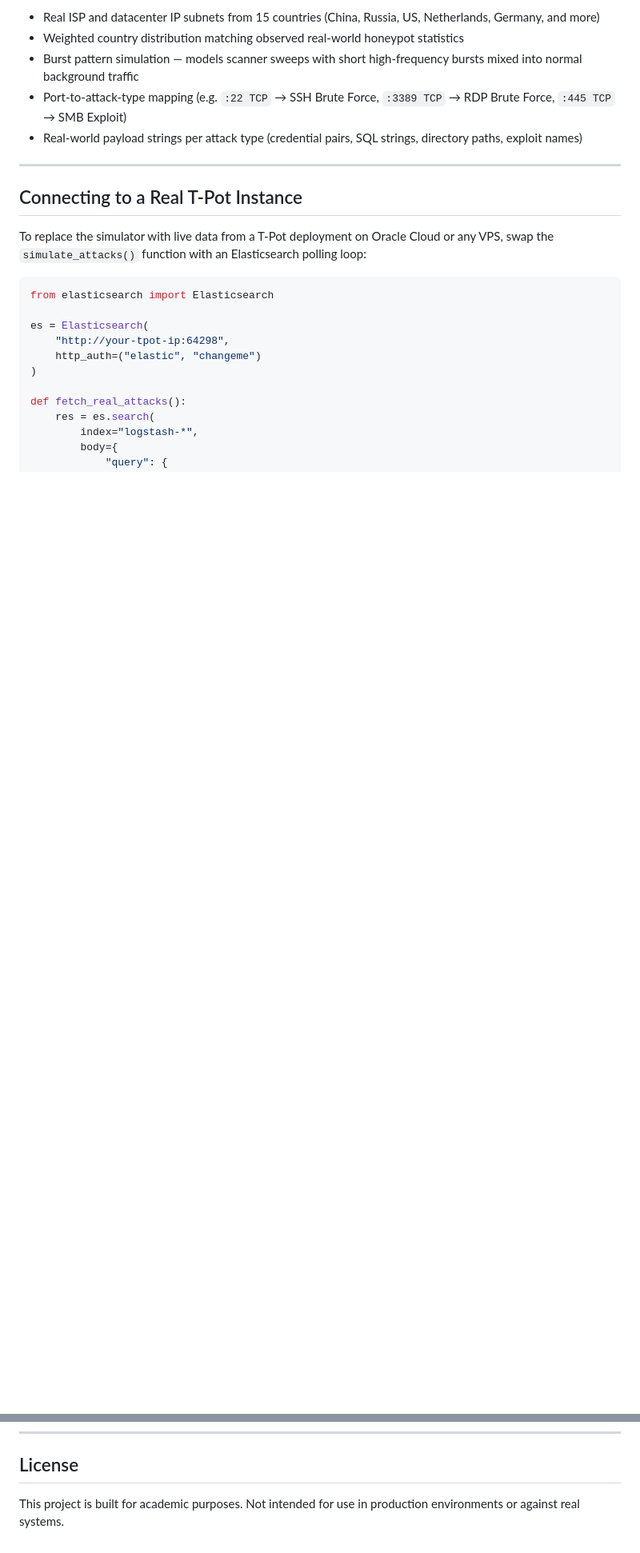
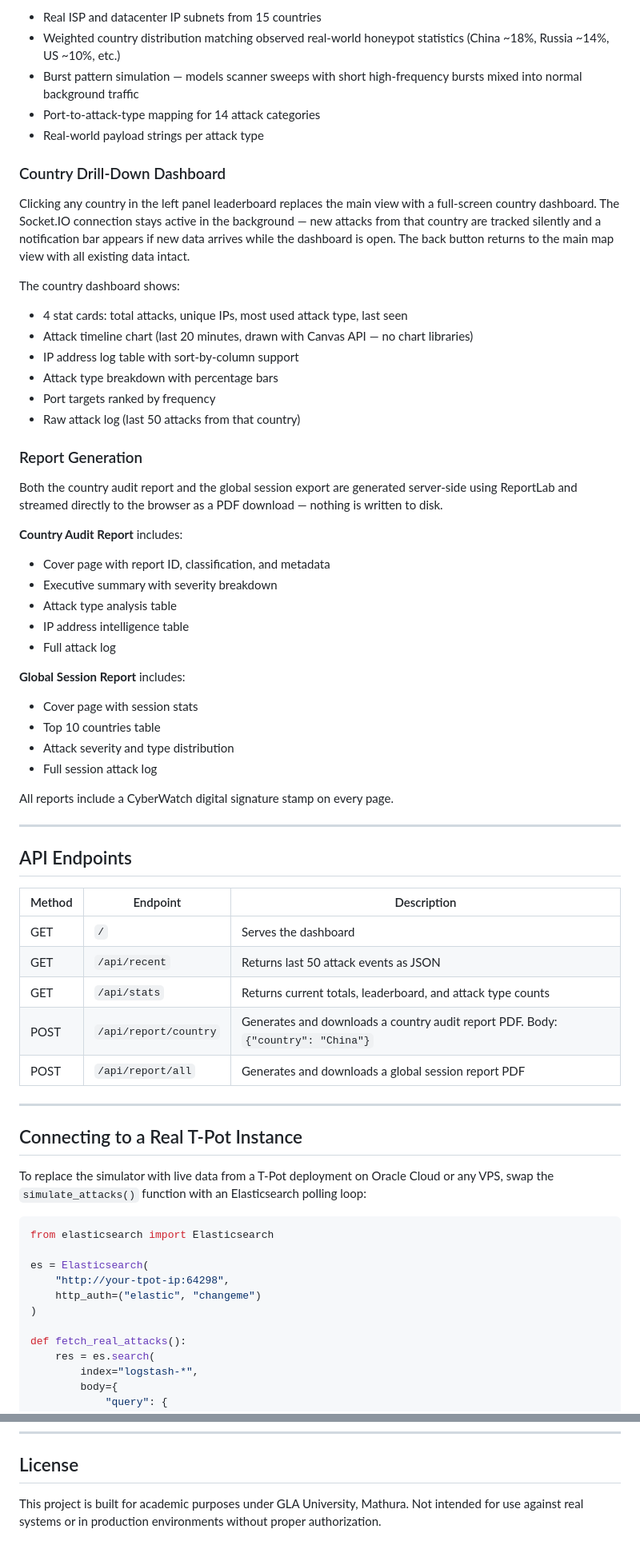
Before and after one commit to ajaypratap9/tis-honeypot-map, a Markdown page: README.md, 2 parts joined by grey strips. Shown at 80% size. Rendered like a GitHub page; blank space fills up the shorter version.

Commit message:
Revise README for improved clarity and detail
Updated README to enhance clarity and detail on features, functionalities, and usage instructions.

```diff
--- a/README.md
+++ b/README.md
@@ -68,9 +74,52 @@ The attack simulator in `app.py` generates realistic log events that closely mim
 
-- Real ISP and datacenter IP subnets from 15 countries (China, Russia, US, Netherlands, Germany, and more)
-- Weighted country distribution matching observed real-world honeypot statistics
+- Real ISP and datacenter IP subnets from 15 countries
+- Weighted country distribution matching observed real-world honeypot statistics (China ~18%, Russia ~14%, US ~10%, etc.)
 - Burst pattern simulation — models scanner sweeps with short high-frequency bursts mixed into normal background traffic
-- Port-to-attack-type mapping (e.g. `:22 TCP` → SSH Brute Force, `:3389 TCP` → RDP Brute Force, `:445 TCP` → SMB Exploit)
-- Real-world payload strings per attack type (credential pairs, SQL strings, directory paths, exploit names)
+- Port-to-attack-type mapping for 14 attack categories
+- Real-world payload strings per attack type
+
+### Country Drill-Down Dashboard
+
+Clicking any country in the left panel leaderboard replaces the main view with a full-screen country dashboard. The Socket.IO connection stays active in the background — new attacks from that country are tracked silently and a notification bar appears if new data arrives while the dashboard is open. The back button returns to the main map view with all existing data intact.
+
+The country dashboard shows:
+- 4 stat cards: total attacks, unique IPs, most used attack type, last seen
+- Attack timeline chart (last 20 minutes, drawn with Canvas API — no chart libraries)
+- IP address log table with sort-by-column support
+- Attack type breakdown with percentage bars
+- Port targets ranked by frequency
+- Raw attack log (last 50 attacks from that country)
+
+### Report Generation
+
+Both the country audit report and the global session export are generated server-side using ReportLab and streamed directly to the browser as a PDF download — nothing is written to disk.
+
+**Country Audit Report** includes:
+- Cover page with report ID, classification, and metadata
+- Executive summary with severity breakdown
+- Attack type analysis table
+- IP address intelligence table
+- Full attack log
+
+**Global Session Report** includes:
+- Cover page with session stats
+- Top 10 countries table
+- Attack severity and type distribution
+- Full session attack log
+
+All reports include a CyberWatch digital signature stamp on every page.
+
+---
+
+## API Endpoints
+
+| Method | Endpoint | Description |
+|---|---|---|
+| GET | `/` | Serves the dashboard |
+| GET | `/api/recent` | Returns last 50 attack events as JSON |
+| GET | `/api/stats` | Returns current totals, leaderboard, and attack type counts |
+| POST | `/api/report/country` | Generates and downloads a country audit report PDF. Body: `{"country": "China"}` |
+| POST | `/api/report/all` | Generates and downloads a global session report PDF |
 
 ---
 
@@ -141,4 +193,4 @@ eventlet>=0.35.2
 
 ## License
 
-This project is built for academic purposes. Not intended for use in production environments or against real systems.
+This project is built for academic purposes under GLA University, Mathura. Not intended for use against real systems or in production environments without proper authorization.
```
Also changed, not shown: other parts of README.md (+26 -17 lines).
